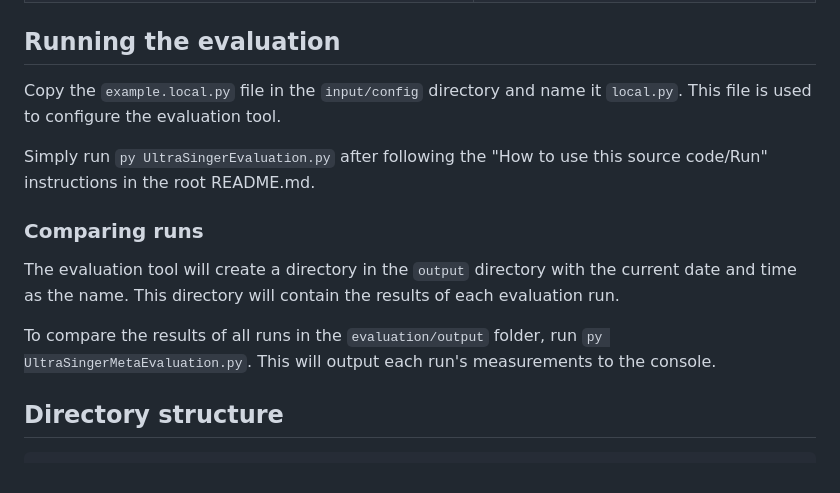
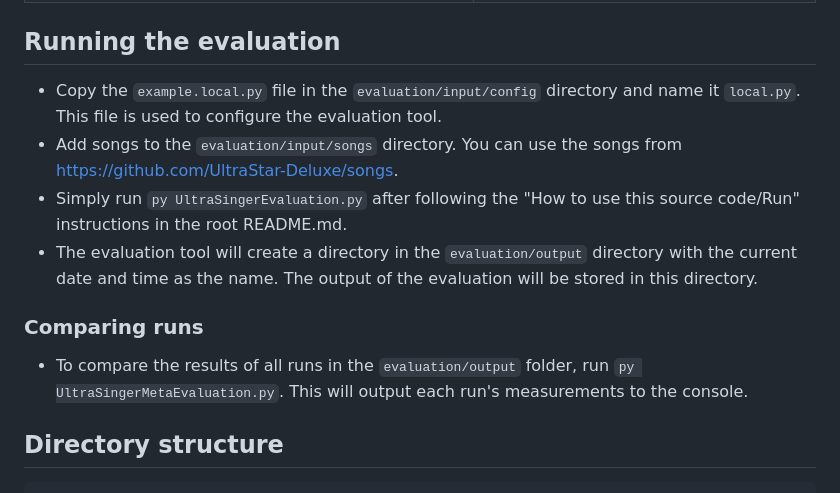
Before and after one commit to rakuri255/UltraSinger, a Markdown page: evaluation/README.md, the part around the change. GitHub-like rendering.

Commit message:
document evaluation

```diff
--- a/evaluation/README.md
+++ b/evaluation/README.md
@@ -38,15 +38,14 @@ transposed inputs
 
 ## Running the evaluation
 
-Copy the `example.local.py` file in the `input/config` directory and name it `local.py`. This file is used to configure the evaluation tool.
-
-Simply run `py UltraSingerEvaluation.py` after following the "How to use this source code/Run" instructions in the root README.md.
+- Copy the `example.local.py` file in the `evaluation/input/config` directory and name it `local.py`. This file is used to configure the evaluation tool.
+- Add songs to the `evaluation/input/songs` directory. You can use the songs from https://github.com/UltraStar-Deluxe/songs.
+- Simply run `py UltraSingerEvaluation.py` after following the "How to use this source code/Run" instructions in the root README.md.
+- The evaluation tool will create a directory in the `evaluation/output` directory with the current date and time as the name. The output of the evaluation will be stored in this directory.
 
 ### Comparing runs
 
-The evaluation tool will create a directory in the `output` directory with the current date and time as the name. This directory will contain the results of each evaluation run.
-
-To compare the results of all runs in the `evaluation/output` folder, run `py UltraSingerMetaEvaluation.py`. This will output each run's measurements to the console.
+- To compare the results of all runs in the `evaluation/output` folder, run `py UltraSingerMetaEvaluation.py`. This will output each run's measurements to the console.
 
 ## Directory structure
 
```
